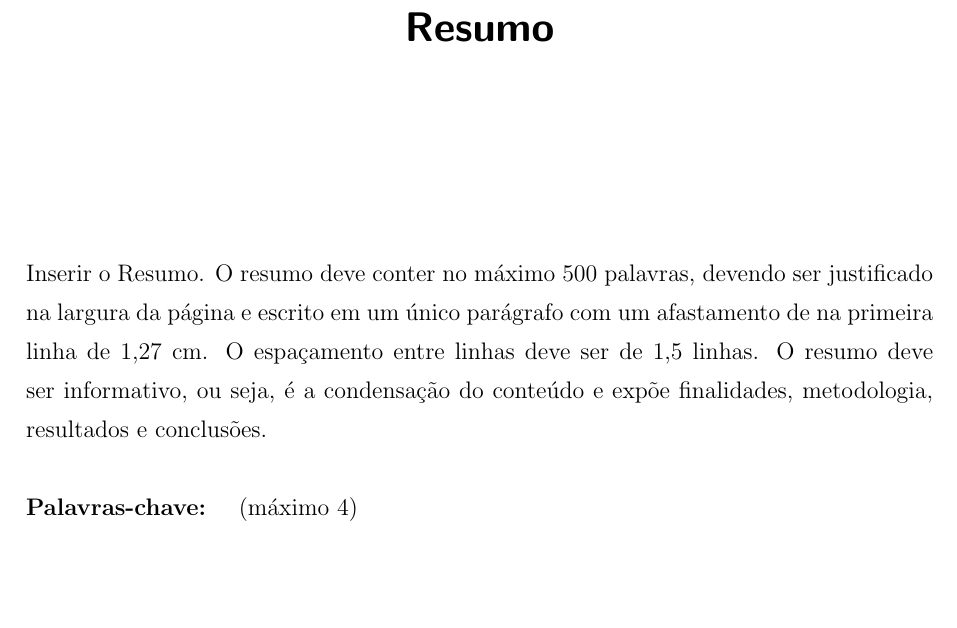
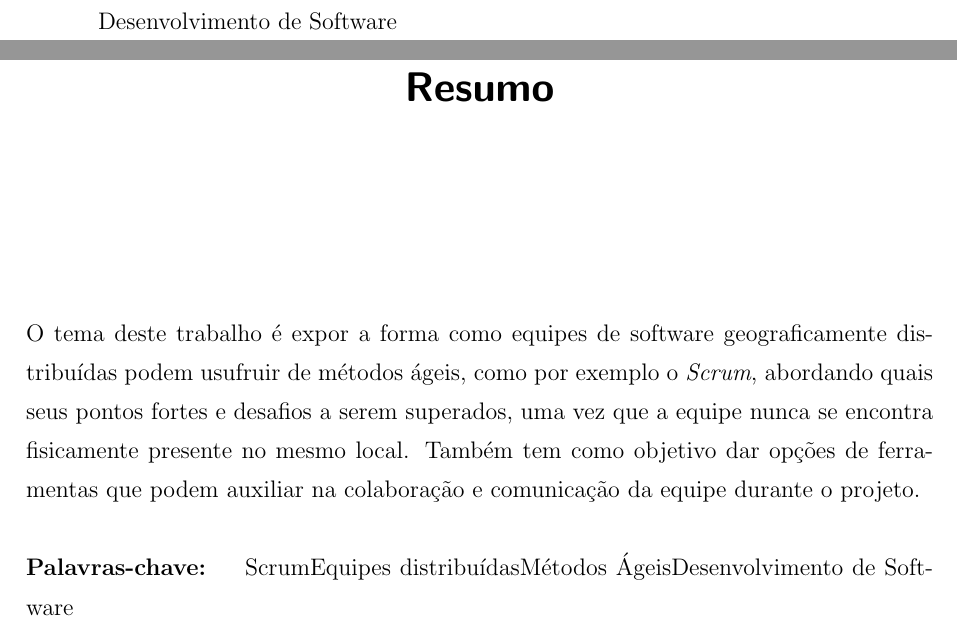
Before and after one commit to lccezinha/monografia, a LaTeX thesis (Monografia.tex): part of page 10 of 20 before the commit and two parts of pages 5 and 11 of 21 after it, the two joined at a grey line, cut at the place of the change, the shorter picture padded with empty space. Compiled offline with pdfLaTeX; the source files are stored in an older character set and shown here as Unicode; a LaTeX package or settings file that is missing is left out; a missing bibliography style is replaced by a similar one.

Commit message:
Fazendo resumo

```diff
--- a/Monografia.tex
+++ b/Monografia.tex
@@ -45,7 +45,7 @@ a-pli-ca-do}
 \frontpage
 
 % Informações
-\informations{Filho}{Luiz Cezer Marrone}{Scrum}{Equipes distribuídas}{Métodos Ágeis}
+\informations{Filho}{Luiz Cezer Marrone}{Scrum}{Equipes distribuídas}{Métodos Ágeis}{Desenvolvimento de Software}
 
 % Dedicatória
 % \begin{dedicatory}
@@ -81,14 +81,13 @@ a-pli-ca-do}
 \resumo
 
 % \noindent para não criar parágrafo (Retirar se existir parágrafo)
-\noindent Inserir o Resumo. O resumo deve conter no máximo 500
-palavras, devendo ser justificado na largura da página e escrito
-em um único parágrafo com um afastamento de na primeira linha de
-1,27 cm. O espaçamento entre linhas deve ser de 1,5 linhas. O
-resumo deve ser informativo, ou seja, é a condensação do conteúdo
-e expõe finalidades, metodologia, resultados e conclusões.
+\noindent O tema deste trabalho é expor a forma como equipes de software geograficamente
+distribuídas podem usufruir de métodos ágeis, como por exemplo o \textit{Scrum}, abordando quais
+seus pontos fortes e desafios a serem superados, uma vez que a equipe nunca se encontra
+fisicamente presente no mesmo local. Também tem como objetivo dar opções de ferramentas
+que podem auxiliar na colaboração e comunicação da equipe durante o projeto.
 \begin{keywords}
-    (máximo 4)
+    {Scrum}{Equipes distribuídas}{Métodos Ágeis}{Desenvolvimento de Software}
 \end{keywords}
 
 % Abstract
```
Also changed, not shown: Monografia.pdf.
